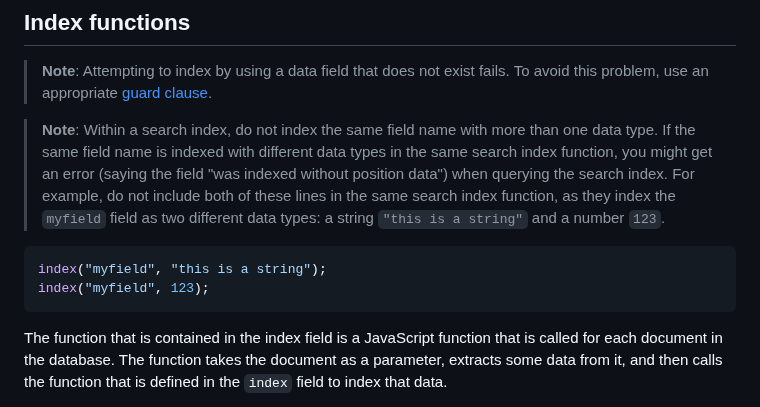
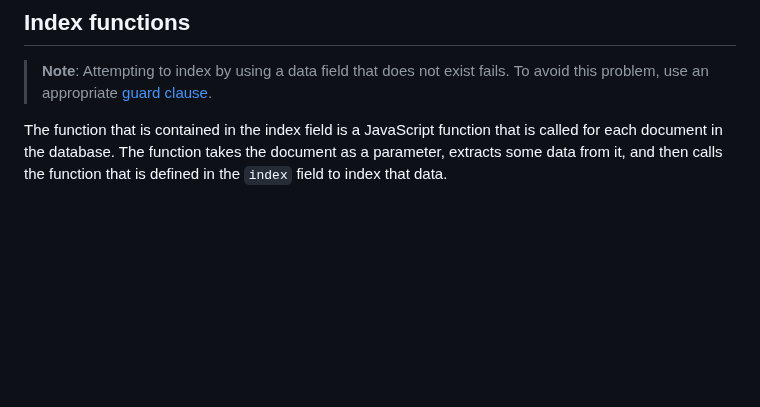
Before and after one commit to ibm-cloud-docs/Cloudant, a Markdown page: api/search.md, the part around the change. Drawn GitHub-style; blank space fills up the shorter version.

Commit message:
Update for fb93222.

````diff
--- a/api/search.md
+++ b/api/search.md
@@ -45,17 +45,6 @@ _Example design document that defines a search index:_
 >	**Note**: Attempting to index by using a data field that does not exist fails.
 To avoid this problem,
 use an appropriate [guard clause](#index-guard-clauses).
-
-
-> **Note**: Within a search index, do not index the same field name with more than one data type. If
-the same field name is indexed with different data types in the same search index function, you might
-get an error (saying the field "was indexed without position data") when querying the search index.
-For example, do not include both of these lines in the same search index function, as they index the `myfield`
-field as two different data types: a string `"this is a string"` and a number `123`.
-```json
-index("myfield", "this is a string");
-index("myfield", 123);
-```
 
 The function that is contained in the index field is a JavaScript function
 that is called for each document in the database.
````
Also changed, not shown: images/cloudant_capacity.png, images/cloudant_capacity_change.png, images/cloudant_usage.png.
